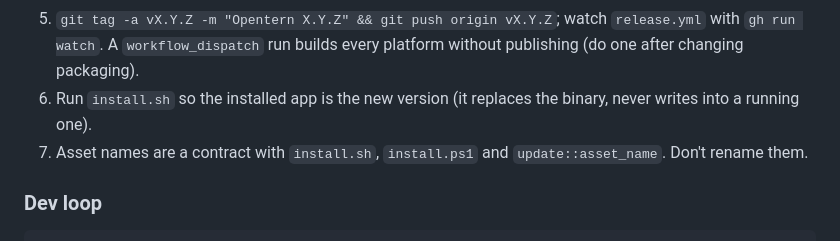
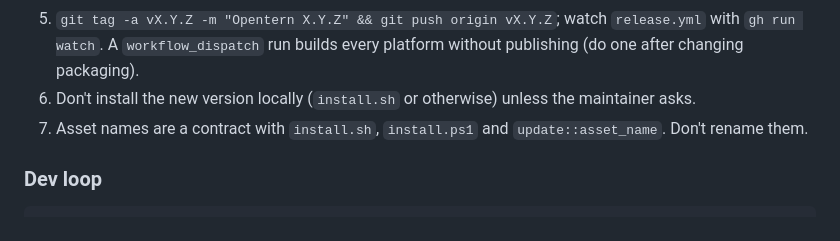
Before and after one commit to ahaan-shah/opentern, a Markdown page: CLAUDE.md, the part around the change. Drawn GitHub-style.

Commit message:
Release steps: never install locally unless asked
Co-Authored-By: Claude Opus 5.5 <noreply@anthropic.com>

```diff
--- a/CLAUDE.md
+++ b/CLAUDE.md
@@ -1183,8 +1183,8 @@ every data change (scripts re-run on it).
 5. `git tag -a vX.Y.Z -m "Opentern X.Y.Z" && git push origin vX.Y.Z`; watch
    `release.yml` with `gh run watch`. A `workflow_dispatch` run builds every
    platform without publishing (do one after changing packaging).
-6. Run `install.sh` so the installed app is the new version (it replaces the
-   binary, never writes into a running one).
+6. Don't install the new version locally (`install.sh` or otherwise) unless
+   the maintainer asks.
 7. Asset names are a contract with `install.sh`, `install.ps1` and
    `update::asset_name`. Don't rename them.
 
```
